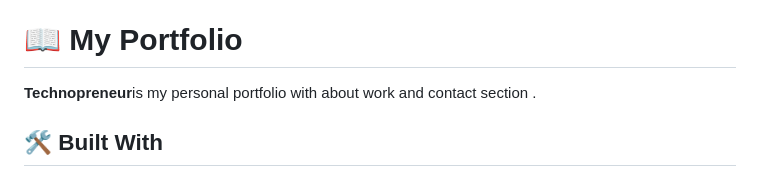
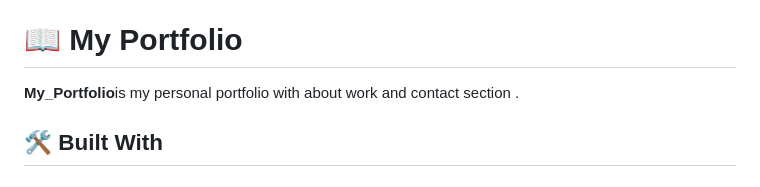
Before and after one commit to Bettenoch/My_Portfolio, a Markdown page: README.md, the part around the change. GitHub-like rendering.

Commit message:
Edited Readme.file

```diff
--- a/README.md
+++ b/README.md
@@ -25,7 +25,7 @@
 
 # 📖 My Portfolio <a name="about-project"></a>
 
-**Technopreneur**is my personal portfolio with about work and contact section .
+**My_Portfolio**is my personal portfolio with about work and contact section .
 
 ## 🛠 Built With <a name="built-with"></a>
 
```
